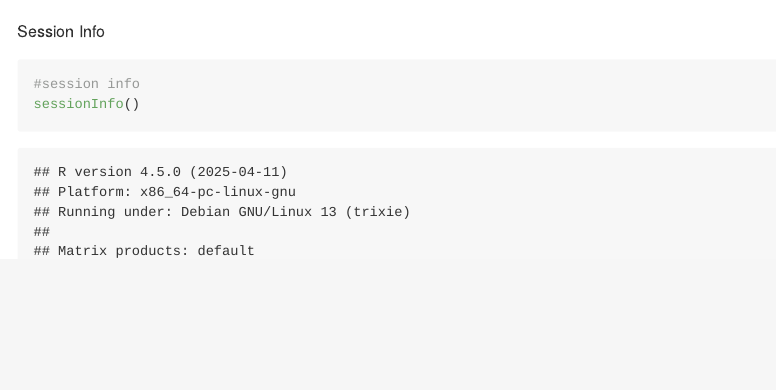
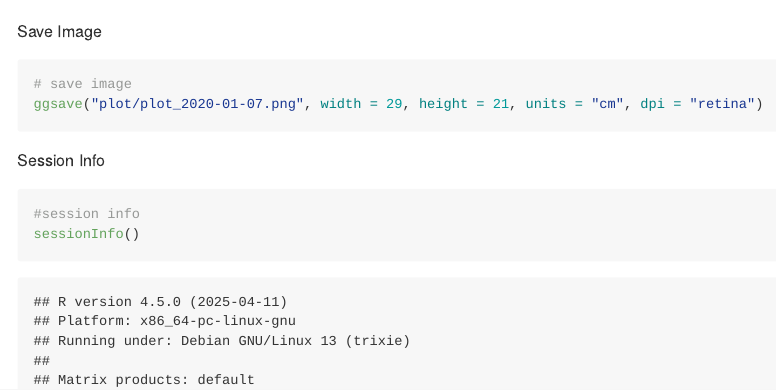
Before and after one commit to francislin96/tidytuesday, an R Markdown document (projects/2020-01-07/analysis.Rmd): the page in a window 1100 px wide, from 2010 px down. Rendered offline with R 4.5, knitr and Pandoc, with nearby package versions; some code elsewhere in the file could not run offline; long lines of code are wrapped.

Commit message:
add plot

````diff
--- a/projects/2020-01-07/analysis.Rmd
+++ b/projects/2020-01-07/analysis.Rmd
@@ -75,6 +75,13 @@ p <- ggplot(data=max_temp_annual, aes(x=year, y=annual_temp_diff, fill=factor(if
 p
 ```
 
+Save Image
+
+```{r save plot}
+# save image
+ggsave("plot/plot_2020-01-07.png", width = 29, height = 21, units = "cm", dpi = "retina")
+```
+
 Session Info
 
 ```{r session info}
````
Also changed, not shown: projects/2020-01-07/README.html, projects/2020-01-07/README.md, projects/2020-01-07/plot/plot_2020-01-07.png (added).
